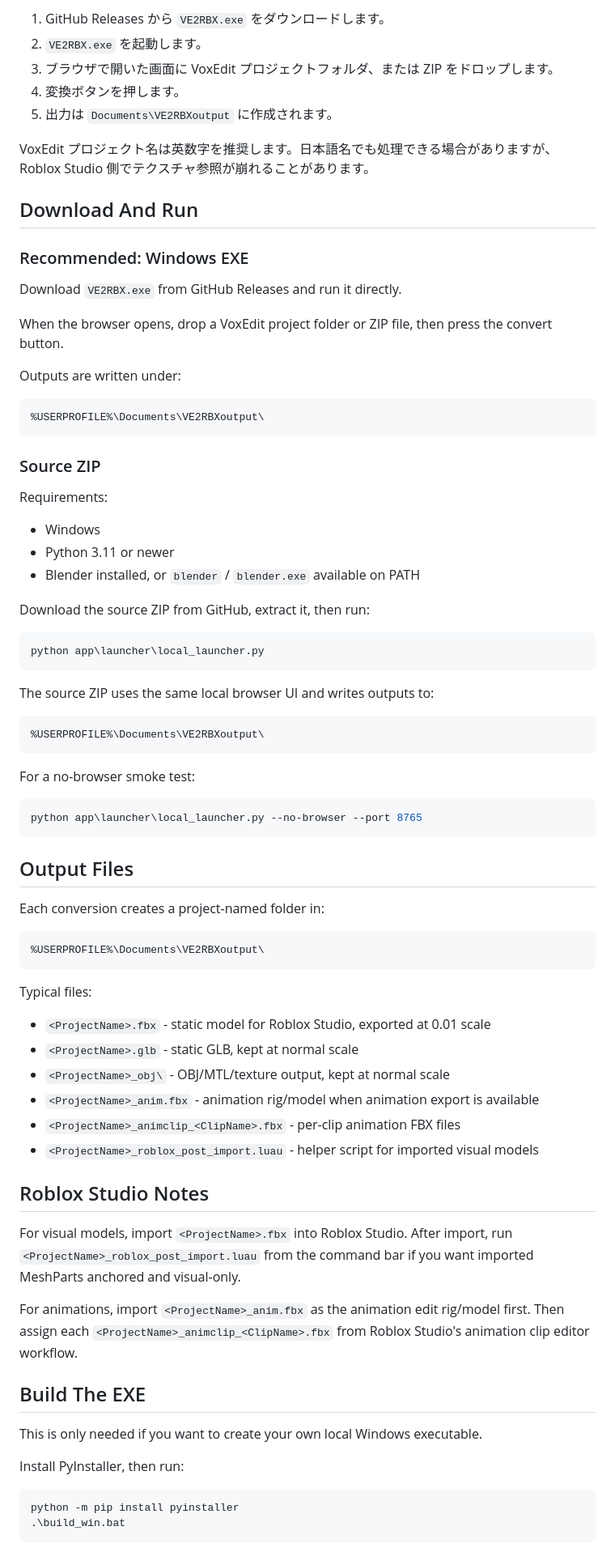
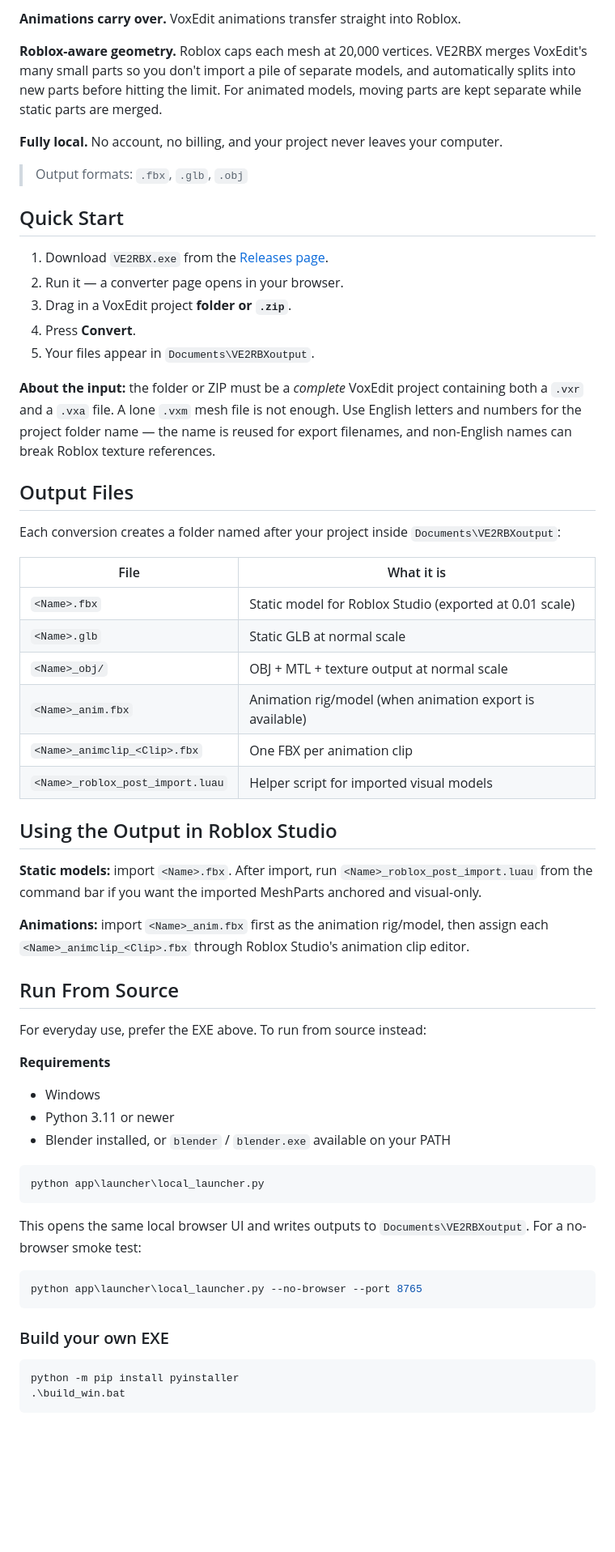
Before and after one commit to KisaragiCraft/VE2RBX-OSS, a Markdown page: README.md, the part around one of its changes. Shown at 81% size. Drawn GitHub-style; blank space fills up the shorter version.

Commit message:
Polish README documentation

````diff
--- a/README.md
+++ b/README.md
@@ -20,80 +22,65 @@ Use English letters and numbers for VoxEdit project folder names. The project na
 
-1. GitHub Releases から `VE2RBX.exe` をダウンロードします。
-2. `VE2RBX.exe` を起動します。
-3. ブラウザで開いた画面に VoxEdit プロジェクトフォルダ、または ZIP をドロップします。
-4. 変換ボタンを押します。
-5. 出力は `Documents\VE2RBXoutput` に作成されます。
+**Animations carry over.**
+VoxEdit animations transfer straight into Roblox.
+<!-- ![A VoxEdit animation playing in Roblox](assets/anim.gif) -->
 
-VoxEdit プロジェクト名は英数字を推奨します。日本語名でも処理できる場合がありますが、Roblox Studio 側でテクスチャ参照が崩れることがあります。
+**Roblox-aware geometry.**
+Roblox caps each mesh at 20,000 vertices. VE2RBX merges VoxEdit's many small parts so you don't import a pile of separate models, and automatically splits into new parts before hitting the limit. For animated models, moving parts are kept separate while static parts are merged.
 
-## Download And Run
+**Fully local.**
+No account, no billing, and your project never leaves your computer.
 
-### Recommended: Windows EXE
+> Output formats: `.fbx`, `.glb`, `.obj`
 
-Download `VE2RBX.exe` from GitHub Releases and run it directly.
+## Quick Start
 
-When the browser opens, drop a VoxEdit project folder or ZIP file, then press the convert button.
+1. Download `VE2RBX.exe` from the [Releases page](https://github.com/KisaragiCraft/VE2RBX-OSS/releases).
+2. Run it — a converter page opens in your browser.
+3. Drag in a VoxEdit project **folder or `.zip`**.
+4. Press **Convert**.
+5. Your files appear in `Documents\VE2RBXoutput`.
 
-Outputs are written under:
+**About the input:** the folder or ZIP must be a *complete* VoxEdit project containing both a `.vxr` and a `.vxa` file. A lone `.vxm` mesh file is not enough. Use English letters and numbers for the project folder name — the name is reused for export filenames, and non-English names can break Roblox texture references.
 
-```text
-%USERPROFILE%\Documents\VE2RBXoutput\
-```
+## Output Files
 
-### Source ZIP
+Each conversion creates a folder named after your project inside `Documents\VE2RBXoutput`:
 
-Requirements:
+| File | What it is |
+| --- | --- |
+| `<Name>.fbx` | Static model for Roblox Studio (exported at 0.01 scale) |
+| `<Name>.glb` | Static GLB at normal scale |
+| `<Name>_obj/` | OBJ + MTL + texture output at normal scale |
+| `<Name>_anim.fbx` | Animation rig/model (when animation export is available) |
+| `<Name>_animclip_<Clip>.fbx` | One FBX per animation clip |
+| `<Name>_roblox_post_import.luau` | Helper script for imported visual models |
 
+## Using the Output in Roblox Studio
+
+**Static models:** import `<Name>.fbx`. After import, run `<Name>_roblox_post_import.luau` from the command bar if you want the imported MeshParts anchored and visual-only.
+
+**Animations:** import `<Name>_anim.fbx` first as the animation rig/model, then assign each `<Name>_animclip_<Clip>.fbx` through Roblox Studio's animation clip editor.
+
+## Run From Source
+
+For everyday use, prefer the EXE above. To run from source instead:
+
+**Requirements**
 - Windows
 - Python 3.11 or newer
-- Blender installed, or `blender` / `blender.exe` available on PATH
-
-Download the source ZIP from GitHub, extract it, then run:
+- Blender installed, or `blender` / `blender.exe` available on your PATH
 
 ```powershell
 python app\launcher\local_launcher.py
 ```
 
-The source ZIP uses the same local browser UI and writes outputs to:
-
-```text
-%USERPROFILE%\Documents\VE2RBXoutput\
-```
-
-For a no-browser smoke test:
+This opens the same local browser UI and writes outputs to `Documents\VE2RBXoutput`. For a no-browser smoke test:
 
 ```powershell
 python app\launcher\local_launcher.py --no-browser --port 8765
 ```
 
-## Output Files
-
-Each conversion creates a project-named folder in:
-
-```text
-%USERPROFILE%\Documents\VE2RBXoutput\
-```
-
-Typical files:
-
-- `<ProjectName>.fbx` - static model for Roblox Studio, exported at 0.01 scale
-- `<ProjectName>.glb` - static GLB, kept at normal scale
-- `<ProjectName>_obj\` - OBJ/MTL/texture output, kept at normal scale
-- `<ProjectName>_anim.fbx` - animation rig/model when animation export is available
-- `<ProjectName>_animclip_<ClipName>.fbx` - per-clip animation FBX files
-- `<ProjectName>_roblox_post_import.luau` - helper script for imported visual models
-
-## Roblox Studio Notes
-
-For visual models, import `<ProjectName>.fbx` into Roblox Studio. After import, run `<ProjectName>_roblox_post_import.luau` from the command bar if you want imported MeshParts anchored and visual-only.
-
-For animations, import `<ProjectName>_anim.fbx` as the animation edit rig/model first. Then assign each `<ProjectName>_animclip_<ClipName>.fbx` from Roblox Studio's animation clip editor workflow.
-
-## Build The EXE
-
-This is only needed if you want to create your own local Windows executable.
-
-Install PyInstaller, then run:
+### Build your own EXE
 
 ```powershell
 python -m pip install pyinstaller
````
Also changed, not shown: other parts of README.md (+18 -49 lines), README.ja.md (added, +99 -0 lines).
